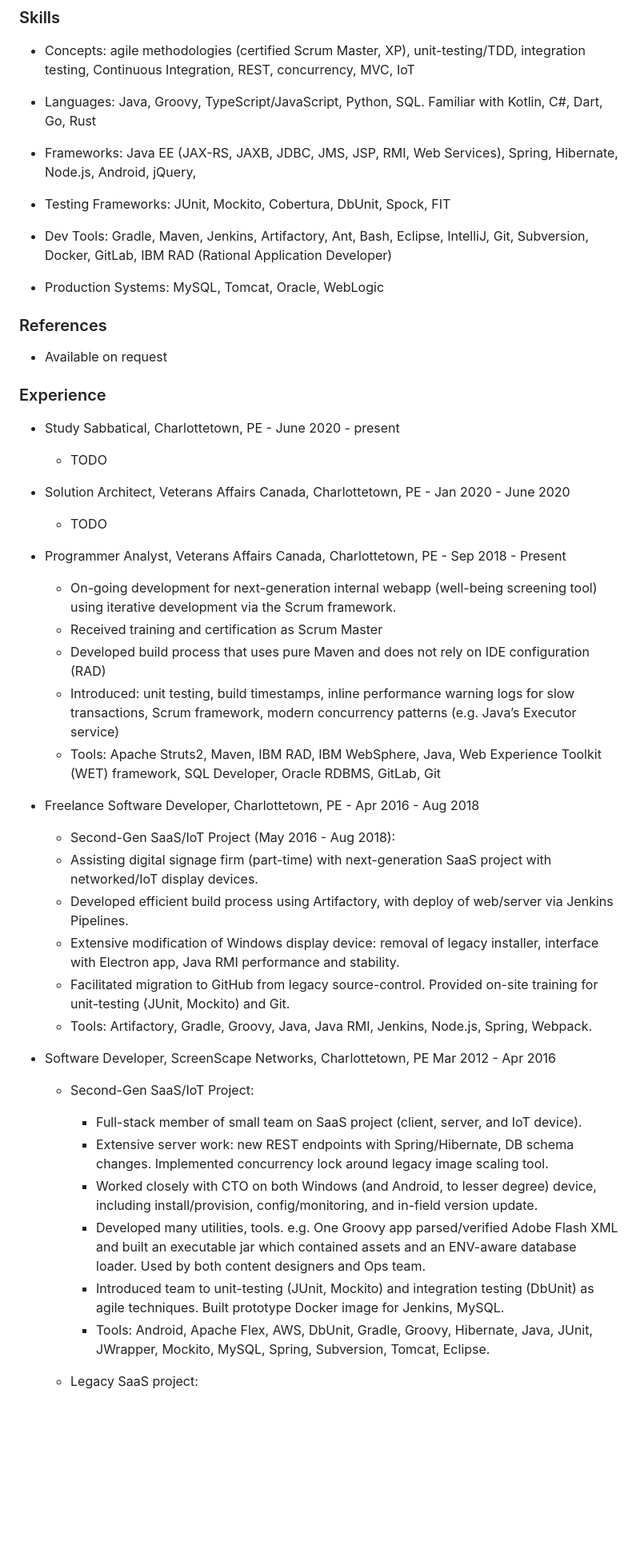
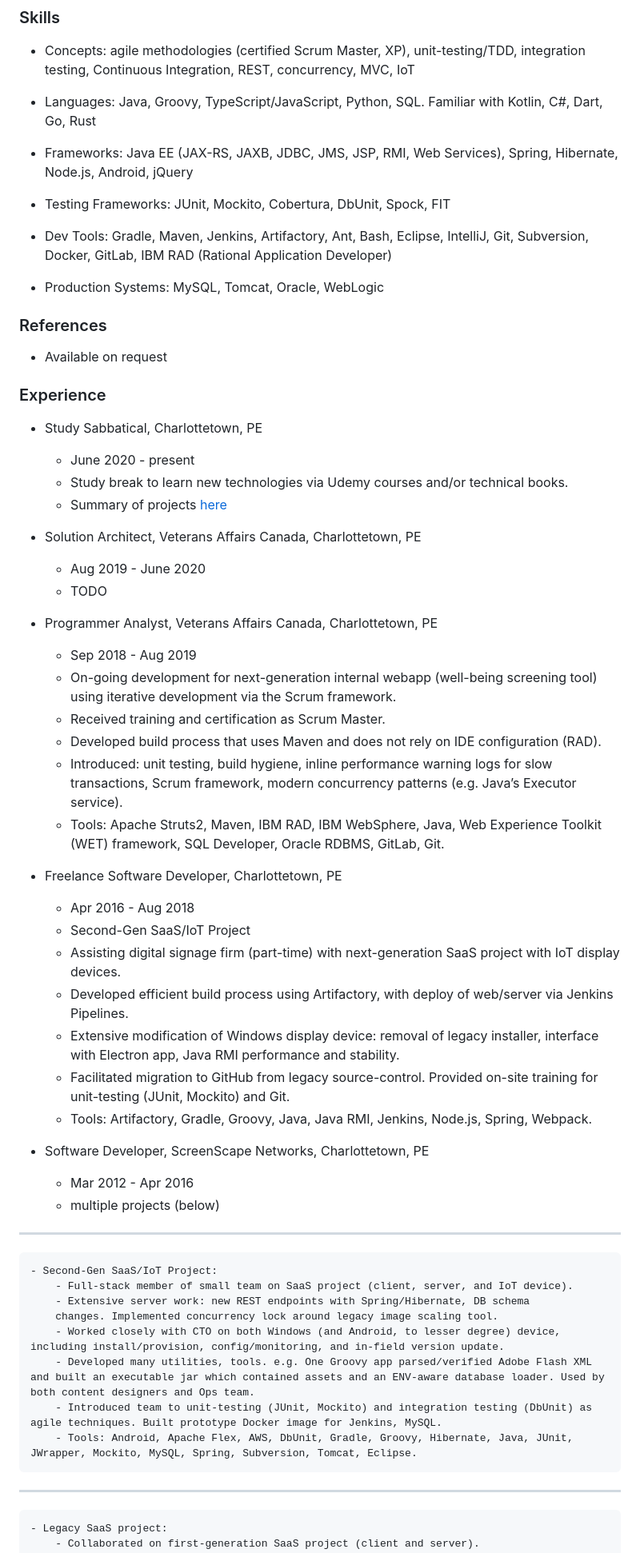
Before and after one commit to codetojoy/cv, a Markdown page: md/CV.md, the part around the change. Shown: that part at 80% size. Rendered like a GitHub page; blank space fills up the shorter version.

Commit message:
incremental update Mon 30 Jan 2023 16:58:52 AST

```diff
--- a/md/CV.md
+++ b/md/CV.md
@@ -31,7 +31,7 @@ Passionate about the craft of software and empowering teams to deliver robust so
 
 * Languages: Java, Groovy, TypeScript/JavaScript, Python, SQL. Familiar with Kotlin, C#, Dart, Go, Rust
 
-* Frameworks: Java EE (JAX-RS, JAXB, JDBC, JMS, JSP, RMI, Web Services), Spring, Hibernate, Node.js, Android, jQuery,
+* Frameworks: Java EE (JAX-RS, JAXB, JDBC, JMS, JSP, RMI, Web Services), Spring, Hibernate, Node.js, Android, jQuery
 
 * Testing Frameworks: JUnit, Mockito, Cobertura, DbUnit, Spock, FIT
 
@@ -45,29 +45,36 @@ Passionate about the craft of software and empowering teams to deliver robust so
 
 ### Experience
 
-* Study Sabbatical, Charlottetown, PE - June 2020 - present
+* Study Sabbatical, Charlottetown, PE
+    - June 2020 - present
+    - Study break to learn new technologies via Udemy courses and/or technical books.
+    - Summary of projects [here](https://github.com/codetojoy/cv/blob/main/Sabbatical.List.md)
+
+* Solution Architect, Veterans Affairs Canada, Charlottetown, PE
+    - Aug 2019 - June 2020
     - TODO
 
-* Solution Architect, Veterans Affairs Canada, Charlottetown, PE - Jan 2020 - June 2020
-    - TODO
+* Programmer Analyst, Veterans Affairs Canada, Charlottetown, PE
+    - Sep 2018 - Aug 2019
+    - On-going development for next-generation internal webapp (well-being screening tool) using iterative development via the Scrum framework.
+    - Received training and certification as Scrum Master.
+    - Developed build process that uses Maven and does not rely on IDE configuration (RAD).
+    - Introduced: unit testing, build hygiene, inline performance warning logs for slow transactions, Scrum framework, modern concurrency patterns (e.g. Java’s Executor service).
+    - Tools: Apache Struts2, Maven, IBM RAD, IBM WebSphere, Java, Web Experience Toolkit (WET) framework, SQL Developer, Oracle RDBMS, GitLab, Git.
 
-* Programmer Analyst, Veterans Affairs Canada, Charlottetown, PE - Sep 2018 - Present
-    - On-going development for next-generation internal webapp (well-being screening tool) using iterative development via the Scrum framework.
-    - Received training and certification as Scrum Master
-    - Developed build process that uses pure Maven and does not rely on IDE configuration (RAD)
-    - Introduced: unit testing, build timestamps, inline performance warning logs for slow transactions, Scrum framework, modern concurrency patterns (e.g. Java’s Executor service)
-    - Tools: Apache Struts2, Maven, IBM RAD, IBM WebSphere, Java, Web Experience Toolkit (WET) framework, SQL Developer, Oracle RDBMS, GitLab, Git
-
-* Freelance Software Developer, Charlottetown, PE - Apr 2016 - Aug 2018
-
-    - Second-Gen SaaS/IoT Project (May 2016 - Aug 2018):
-    - Assisting digital signage firm (part-time) with next-generation SaaS project with networked/IoT display devices.
+* Freelance Software Developer, Charlottetown, PE
+    - Apr 2016 - Aug 2018
+    - Second-Gen SaaS/IoT Project
+    - Assisting digital signage firm (part-time) with next-generation SaaS project with IoT display devices.
     - Developed efficient build process using Artifactory, with deploy of web/server via Jenkins Pipelines.
     - Extensive modification of Windows display device: removal of legacy installer, interface with Electron app, Java RMI performance and stability.
     - Facilitated migration to GitHub from legacy source-control. Provided on-site training for unit-testing (JUnit, Mockito) and Git.
     - Tools: Artifactory, Gradle, Groovy, Java, Java RMI, Jenkins, Node.js, Spring, Webpack.
 
-* Software Developer, ScreenScape Networks, Charlottetown, PE Mar 2012 - Apr 2016
+* Software Developer, ScreenScape Networks, Charlottetown, PE
+    - Mar 2012 - Apr 2016
+    - multiple projects (below)
+---
     - Second-Gen SaaS/IoT Project:
         - Full-stack member of small team on SaaS project (client, server, and IoT device).
         - Extensive server work: new REST endpoints with Spring/Hibernate, DB schema
@@ -76,7 +83,7 @@ Passionate about the craft of software and empowering teams to deliver robust so
         - Developed many utilities, tools. e.g. One Groovy app parsed/verified Adobe Flash XML and built an executable jar which contained assets and an ENV-aware database loader. Used by both content designers and Ops team.
         - Introduced team to unit-testing (JUnit, Mockito) and integration testing (DbUnit) as agile techniques. Built prototype Docker image for Jenkins, MySQL.
         - Tools: Android, Apache Flex, AWS, DbUnit, Gradle, Groovy, Hibernate, Java, JUnit, JWrapper, Mockito, MySQL, Spring, Subversion, Tomcat, Eclipse.
-
+---
     - Legacy SaaS project:
         - Collaborated on first-generation SaaS project (client and server).
         - Scrum-based sprints, working closely with domain experts and Operations.
```
